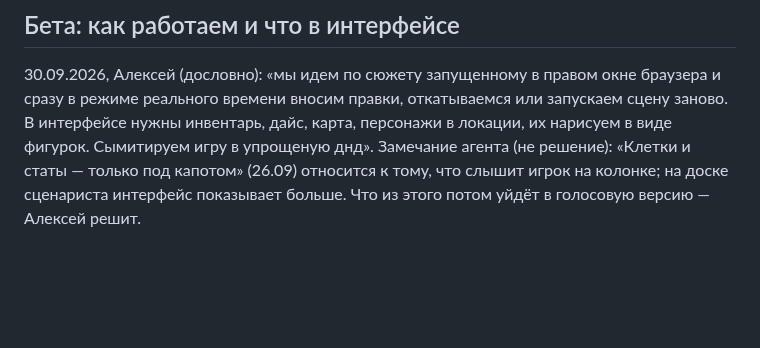
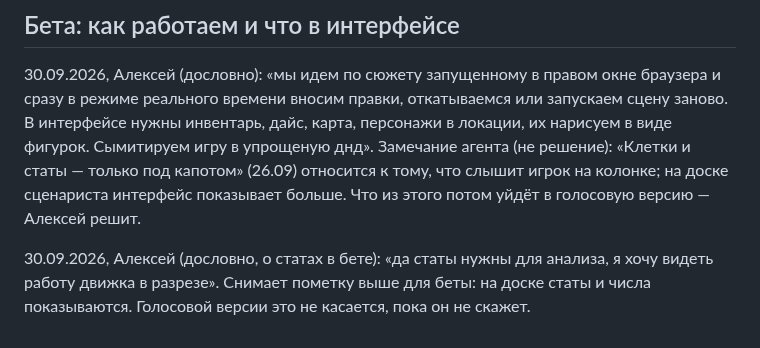
Before and after one commit to alexeynovopashin-lab/cursed-sword, a Markdown page: DECISIONS.md, the part around the change. GitHub-like rendering; blank space fills up the shorter version.

Commit message:
Бета: статы и работа движка показываются на доске — для анализа
Co-Authored-By: Claude Sonnet 5.5 <noreply@anthropic.com>

```diff
--- a/DECISIONS.md
+++ b/DECISIONS.md
@@ -748,3 +748,7 @@ bible §1 и §5, NEXT_SESSION. Что именно взять у Лайоса (
 Замечание агента (не решение): «Клетки и статы — только под капотом» (26.09)
 относится к тому, что слышит игрок на колонке; на доске сценариста интерфейс
 показывает больше. Что из этого потом уйдёт в голосовую версию — Алексей решит.
+
+30.09.2026, Алексей (дословно, о статах в бете): «да статы нужны для анализа, я
+хочу видеть работу движка в разрезе». Снимает пометку выше для беты: на доске
+статы и числа показываются. Голосовой версии это не касается, пока он не скажет.
```
